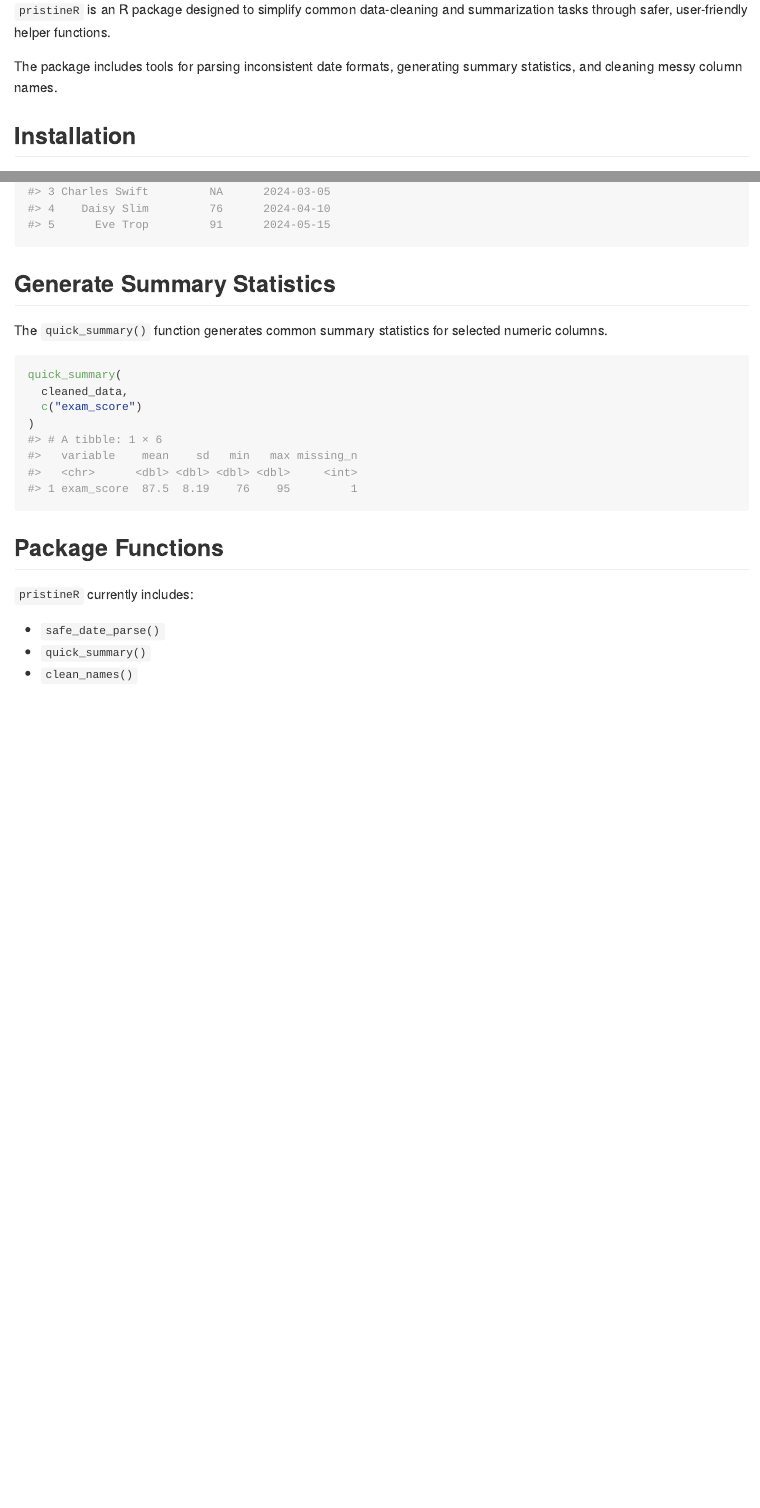
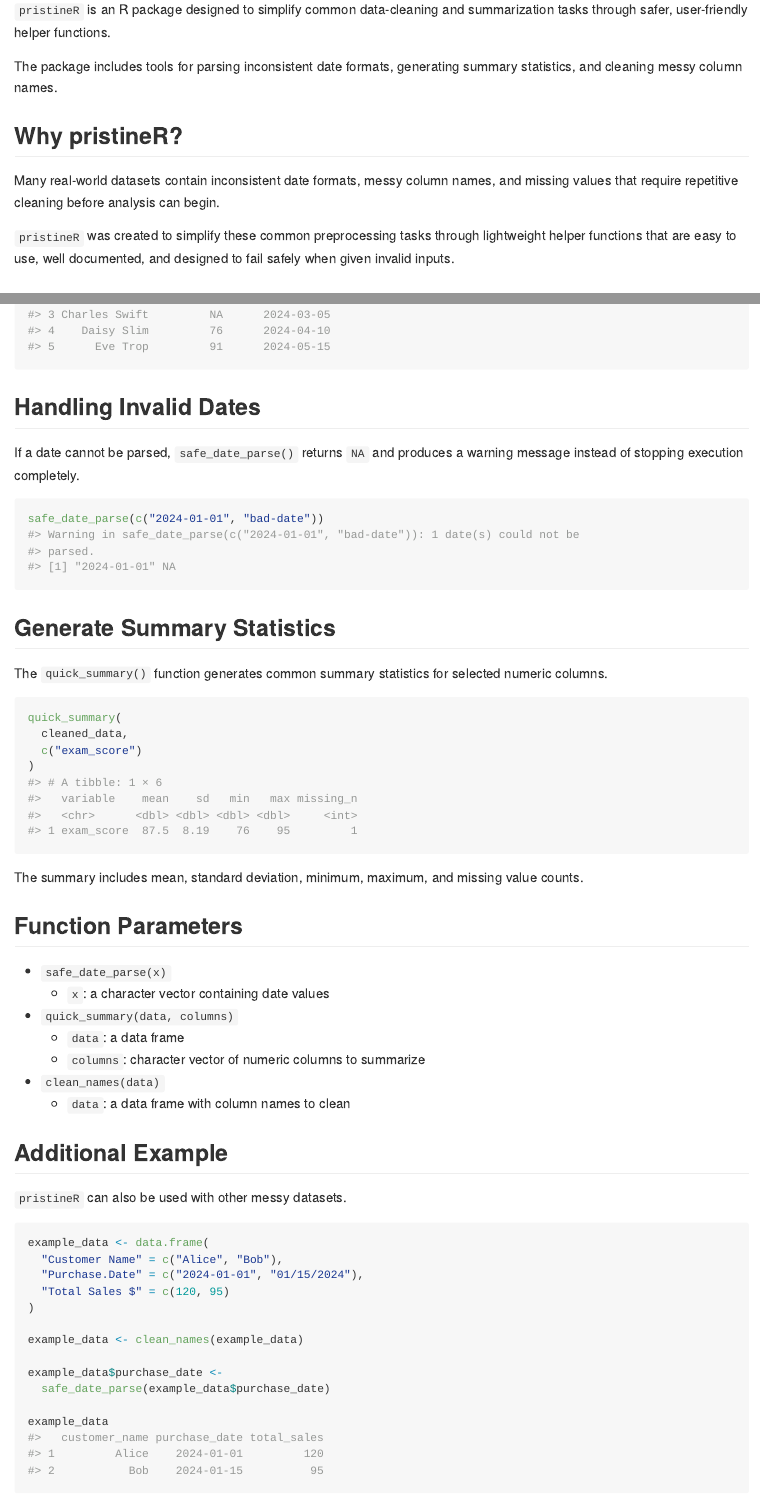
Before and after one commit to ADC-405-S26/pristineR, an R Markdown document (README.Rmd): the page in a window 1100 px wide, from 110 px down, and a second part further down, joined at a grey line. Rendered offline with R 4.5, knitr and Pandoc, with nearby package versions.

Commit message:
lengthened readme per peer review request

````diff
--- a/README.Rmd
+++ b/README.Rmd
@@ -23,6 +23,12 @@ data-cleaning and summarization tasks through safer,
 user-friendly helper functions.
 
 The package includes tools for parsing inconsistent date formats, generating summary statistics, and cleaning messy column names.
+
+## Why pristineR?
+
+Many real-world datasets contain inconsistent date formats, messy column names, and missing values that require repetitive cleaning before analysis can begin.
+
+`pristineR` was created to simplify these common preprocessing tasks through lightweight helper functions that are easy to use, well documented, and designed to fail safely when given invalid inputs.
 
 ## Installation
 
@@ -74,3 +90,11 @@ cleaned_data
+## Handling Invalid Dates
+
+If a date cannot be parsed, `safe_date_parse()` returns
+`NA` and produces a warning message instead of stopping
+execution completely.
+
+```{r}
+safe_date_parse(c("2024-01-01", "bad-date"))
 ```
 
 ## Generate Summary Statistics
@@ -85,6 +109,41 @@ quick_summary(
 )
 ```
 
+The summary includes mean, standard deviation, minimum, maximum, and missing value counts.
+
+
+## Function Parameters
+
+- `safe_date_parse(x)`
+  - `x`: a character vector containing date values
+
+- `quick_summary(data, columns)`
+  - `data`: a data frame
+  - `columns`: character vector of numeric columns
+    to summarize
+
+- `clean_names(data)`
+  - `data`: a data frame with column names to clean
+
+## Additional Example
+
+`pristineR` can also be used with other messy datasets.
+
+```{r}
+example_data <- data.frame(
+  "Customer Name" = c("Alice", "Bob"),
+  "Purchase.Date" = c("2024-01-01", "01/15/2024"),
+  "Total Sales $" = c(120, 95)
+)
+
+example_data <- clean_names(example_data)
+
+example_data$purchase_date <-
+  safe_date_parse(example_data$purchase_date)
+
+example_data
+```
+
 ## Package Functions
 
 `pristineR` currently includes:
````
Also changed, not shown: README.md, README.Rmd (14 more changed lines).
